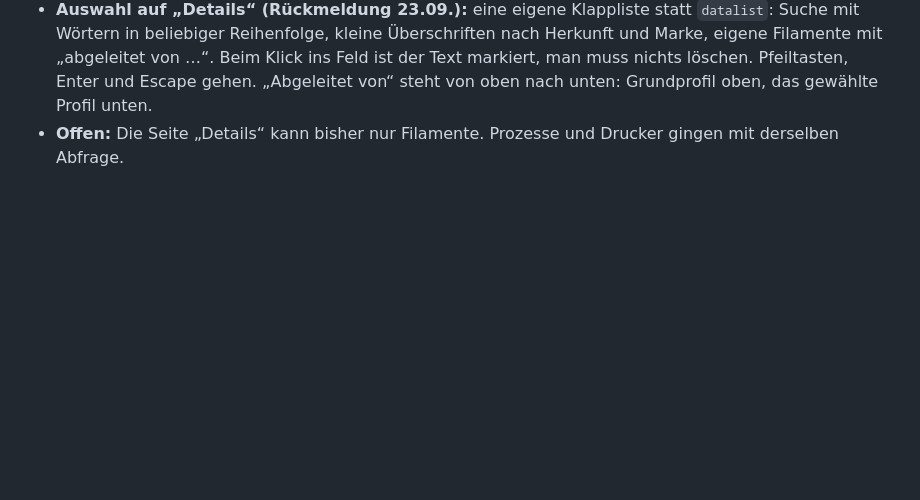
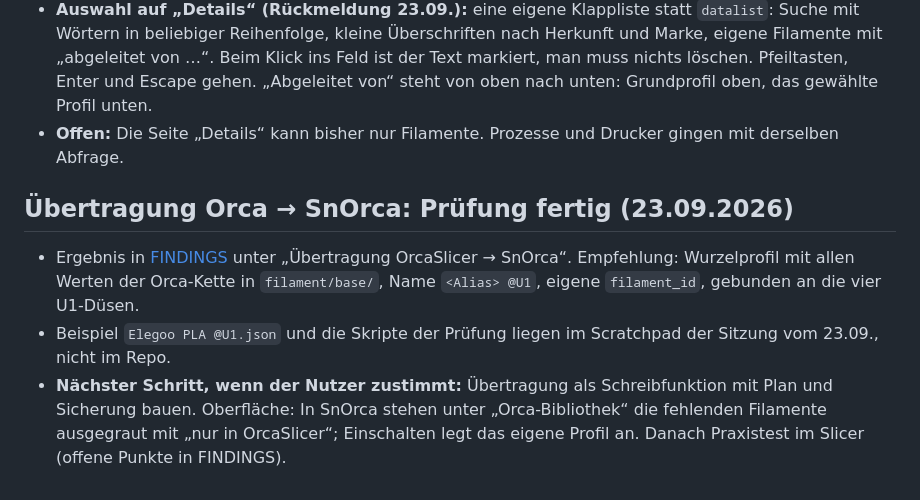
Before and after one commit to Avatarsia/OrcaOne, a Markdown page: docs/STAND.md, the part around the change. Drawn GitHub-style; blank space fills up the shorter version.

```diff
--- a/docs/STAND.md
+++ b/docs/STAND.md
@@ -140,3 +140,9 @@ Die Seite soll die Prozessprofile im Überblick zeigen, als neuer Menüpunkt zwi
 - **Backend:** `GET /api/instances/{id}/profile?kind=…&name=…` liefert ein Profil mit Kette, Dateien und Werten. Herstellerprofile tragen jetzt ihren Dateipfad, bei `.opc` die Cache-Datei.
 - **Auswahl auf „Details“ (Rückmeldung 23.09.):** eine eigene Klappliste statt `datalist`: Suche mit Wörtern in beliebiger Reihenfolge, kleine Überschriften nach Herkunft und Marke, eigene Filamente mit „abgeleitet von …“. Beim Klick ins Feld ist der Text markiert, man muss nichts löschen. Pfeiltasten, Enter und Escape gehen. „Abgeleitet von“ steht von oben nach unten: Grundprofil oben, das gewählte Profil unten.
 - **Offen:** Die Seite „Details“ kann bisher nur Filamente. Prozesse und Drucker gingen mit derselben Abfrage.
+
+## Übertragung Orca → SnOrca: Prüfung fertig (23.09.2026)
+
+- Ergebnis in [FINDINGS](FINDINGS.md) unter „Übertragung OrcaSlicer → SnOrca“. Empfehlung: Wurzelprofil mit allen Werten der Orca-Kette in `filament/base/`, Name `<Alias> @U1`, eigene `filament_id`, gebunden an die vier U1-Düsen.
+- Beispiel `Elegoo PLA @U1.json` und die Skripte der Prüfung liegen im Scratchpad der Sitzung vom 23.09., nicht im Repo.
+- **Nächster Schritt, wenn der Nutzer zustimmt:** Übertragung als Schreibfunktion mit Plan und Sicherung bauen. Oberfläche: In SnOrca stehen unter „Orca-Bibliothek“ die fehlenden Filamente ausgegraut mit „nur in OrcaSlicer“; Einschalten legt das eigene Profil an. Danach Praxistest im Slicer (offene Punkte in FINDINGS).
```
Also changed, not shown: docs/FINDINGS.md (+29 -2 lines).
